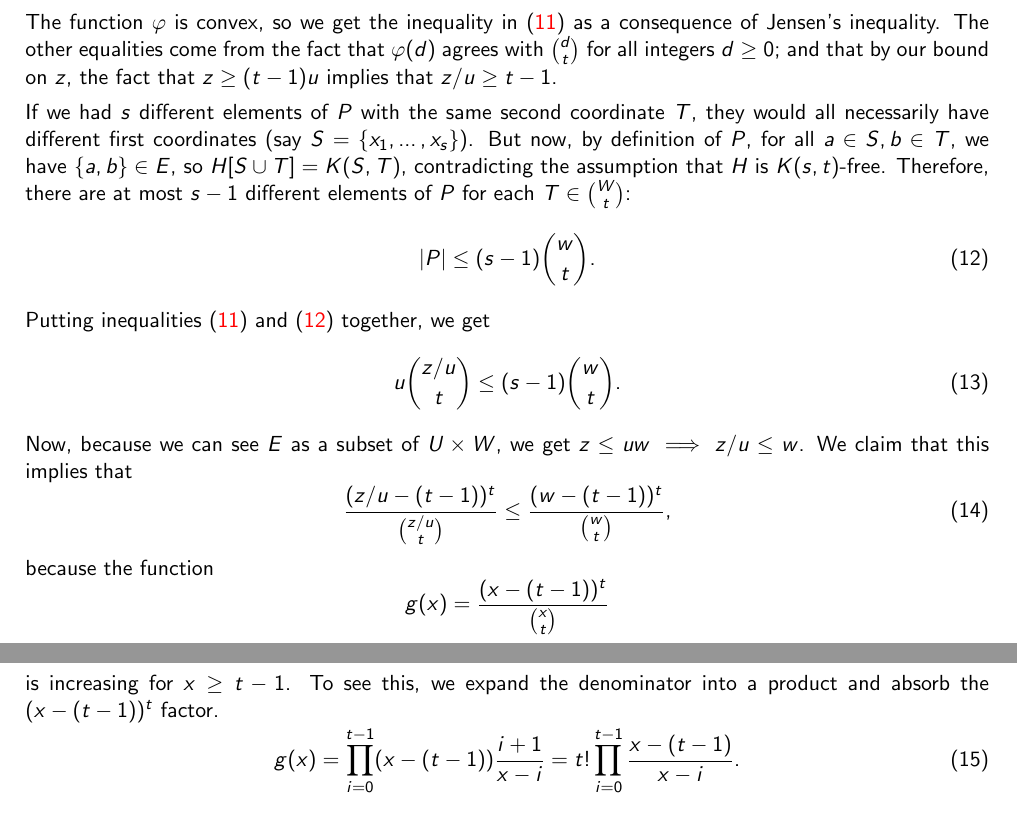
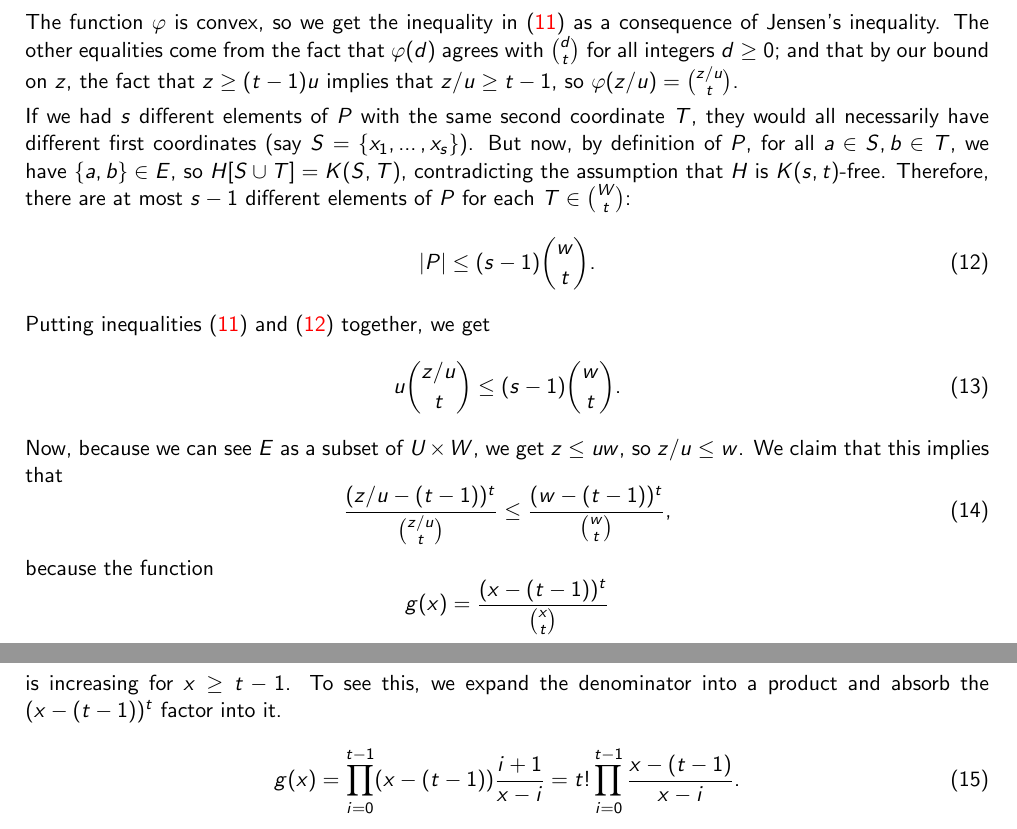
Before and after one commit to ferranEspuna/TFM, a LaTeX thesis (src/thesis.tex, which reads src/sections/extremal.tex): two parts of pages 22 and 23 of 44, joined at a grey line, cut so that both start at the same text. Compiled offline with pdfLaTeX.

Commit message:
fixes in kst theorem

```diff
--- a/src/sections/extremal.tex
+++ b/src/sections/extremal.tex
@@ -472,7 +470,8 @@ The result is stated and proved here for completeness.
         as a consequence of Jensen's inequality.
         The other equalities come from the fact that $\varphi(d)$ agrees
         with $\binom{d}{t}$ for all integers $d \geq 0$;
-        and that by our bound on $z$, the fact that $z \geq (t-1)u$ implies that $z/u \geq t - 1$.
+        and that by our bound on $z$, the fact that $z \geq (t-1)u$ implies that $z/u \geq t - 1$,
+        so $\varphi(z/u) = \binom{z/u}{t}$.
 
         If we had $s$ different elements of $P$ with the same second coordinate $T$,
         they would all necessarily have different first coordinates
@@ -489,7 +488,7 @@ The result is stated and proved here for completeness.
             u \binom{z / u}{t} \leq (s - 1) \binom{w}{t}.
         \end{equation}
         Now, because we can see $E$ as a subset of $U \times W$,
-        we get $z \leq uw \implies z/u \leq w$.
+        we get $z \leq uw$, so $z/u \leq w$.
         We claim that this implies that
         \begin{equation} \label{eq:kst_binom}
             \frac{(z/u - (t - 1))^t}{\binom{z/u}{t}} \leq \frac{(w - (t - 1))^t}{\binom{w}{t}},
@@ -499,7 +498,7 @@ The result is stated and proved here for completeness.
             g(x) = \frac{(x - (t - 1))^t}{\binom{x}{t}}
         \]
         is increasing for $x \geq t - 1$.
-        To see this, we expand the denominator into a product and absorb the $(x - (t - 1))^t$ factor.
+        To see this, we expand the denominator into a product and absorb the $(x - (t - 1))^t$ factor into it.
         \begin{equation} \label{eq:g_expansion}
             g(x) = \prod_{i=0}^{t-1} (x-(t-1)) \frac{i+1}{x-i} = t! \prod_{i=0}^{t-1} \frac{x-(t-1)}{x-i}.
         \end{equation}
```
Also changed, not shown: out/thesis.pdf, src/sections/extremal.tex (2 more changed lines).
